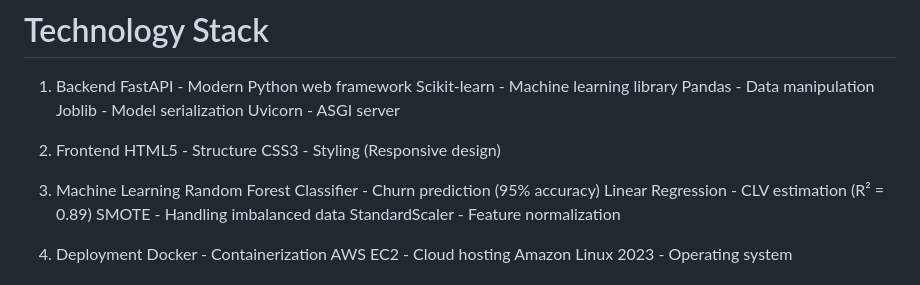
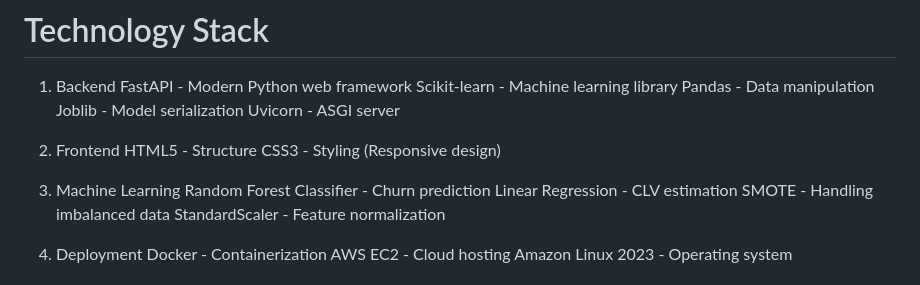
Before and after one commit to Andres-lng/ML-DL-FINALPROJECT, a Markdown page: README.md, the part around the change. GitHub-like rendering.

```diff
--- a/README.md
+++ b/README.md
@@ -75,8 +75,8 @@ Step 6: Access Your Application
     CSS3 - Styling (Responsive design)
 
 3. Machine Learning
-    Random Forest Classifier - Churn prediction (95% accuracy)
-    Linear Regression - CLV estimation (R² = 0.89)
+    Random Forest Classifier - Churn prediction
+    Linear Regression - CLV estimation
     SMOTE - Handling imbalanced data
     StandardScaler - Feature normalization
 
```
